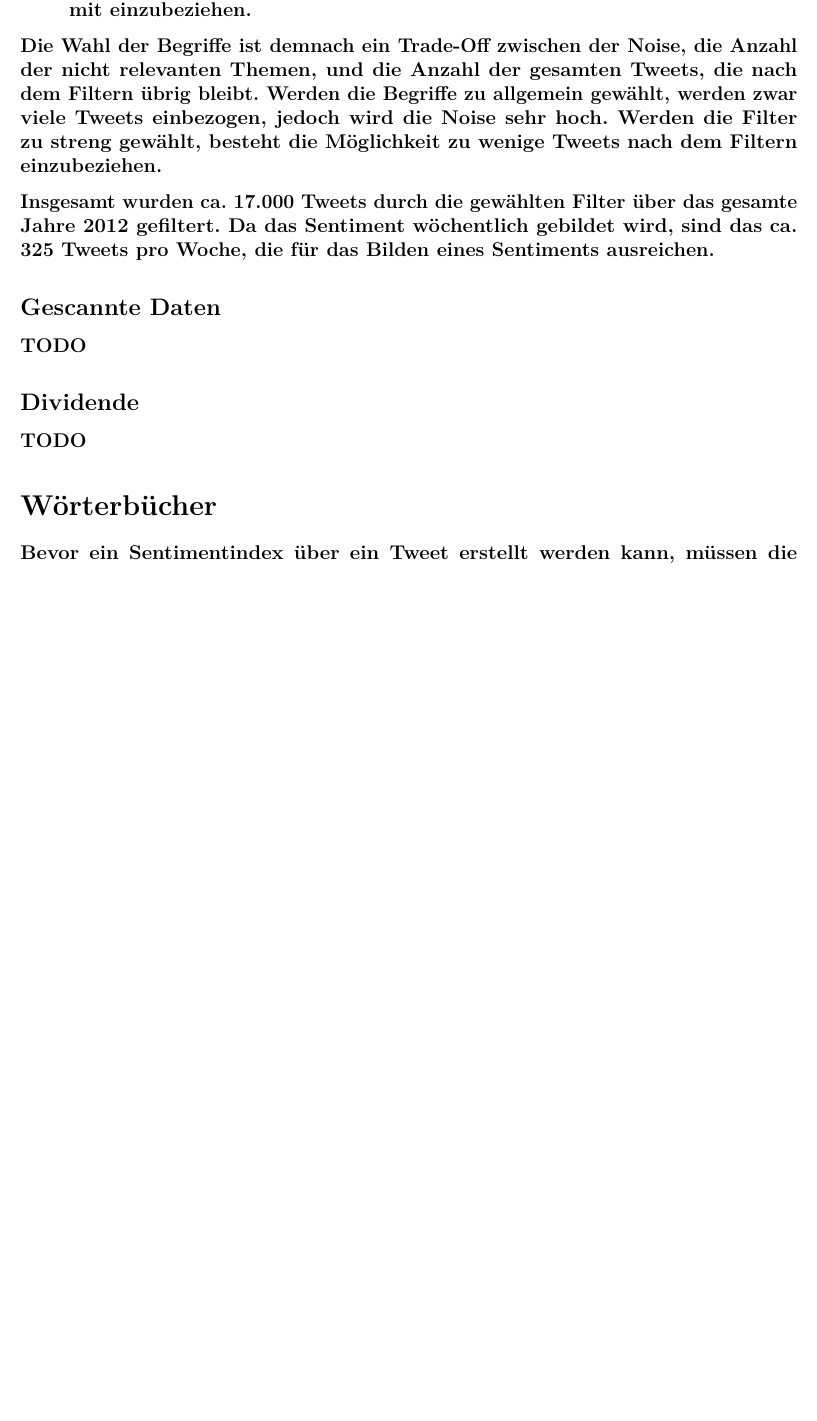
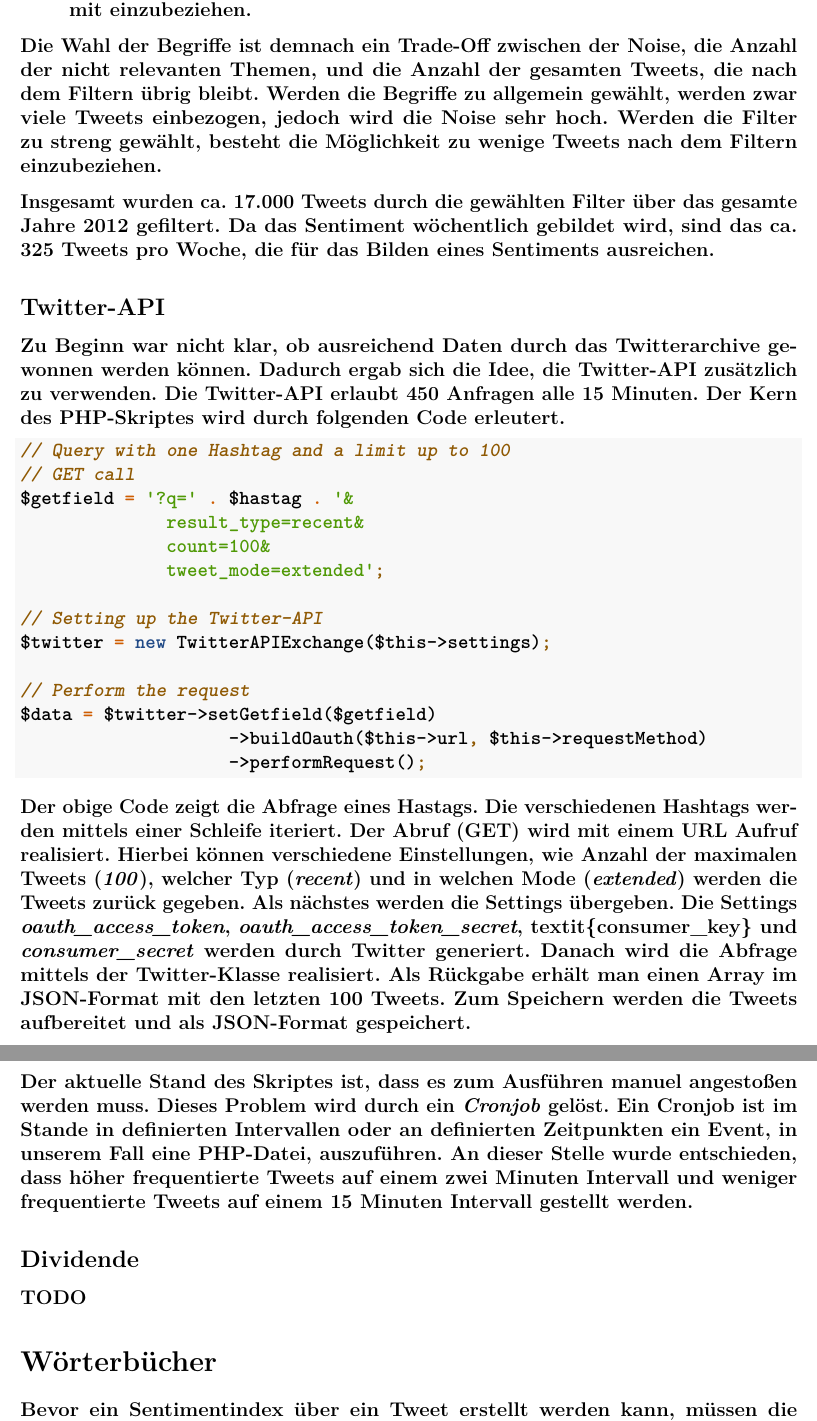
Before and after one commit to comnGuy/Sentimentindex-f-r-systemrelevante-Banken, an R Markdown document (Reporting/sentiment_report.Rmd): part of page 6 of 10 before the commit and two parts of pages 6 and 7 of 11 after it, the two joined at a grey line, cut so that both start at the same text, the shorter picture padded with empty space. Rendered offline with R 4.5, knitr and Pandoc, then LaTeX, with nearby package versions.

Commit message:
Added Twitter-API

````diff
--- a/Reporting/sentiment_report.Rmd
+++ b/Reporting/sentiment_report.Rmd
@@ -138,9 +138,29 @@ Die Wahl der Begriffe ist demnach ein Trade-Off zwischen der Noise, die Anzahl d
 
 Insgesamt wurden ca. 17.000 Tweets durch die gewählten Filter über das gesamte Jahre 2012 gefiltert. Da das Sentiment wöchentlich gebildet wird, sind das ca. 325 Tweets pro Woche, die für das Bilden eines Sentiments ausreichen.
 
-\subsection{Gescannte Daten}
+\subsection{Twitter-API}
 \label{sub:scanned_data}
-TODO
+Zu Beginn war nicht klar, ob ausreichend Daten durch das Twitterarchive gewonnen werden können. Dadurch ergab sich die Idee, die Twitter-API zusätzlich zu verwenden. Die Twitter-API erlaubt 450 Anfragen alle 15 Minuten. Der Kern des PHP-Skriptes wird durch folgenden Code erleutert.
+
+```php
+// Query with one Hashtag and a limit up to 100
+// GET call
+$getfield = '?q=' . $hastag . '&
+              result_type=recent&
+              count=100&
+              tweet_mode=extended';
+
+// Setting up the Twitter-API
+$twitter = new TwitterAPIExchange($this->settings);
+
+// Perform the request
+$data = $twitter->setGetfield($getfield)
+		            ->buildOauth($this->url, $this->requestMethod)
+		            ->performRequest();
+```
+Der obige Code zeigt die Abfrage eines Hastags. Die verschiedenen Hashtags werden mittels einer Schleife iteriert. Der Abruf (GET) wird mit einem URL Aufruf realisiert. Hierbei können verschiedene Einstellungen, wie Anzahl der maximalen Tweets (\textit{100}), welcher Typ (\textit{recent}) und in welchen Mode (\textit{extended}) werden die Tweets zurück gegeben. Als nächstes werden die Settings übergeben. Die Settings \textit{oauth\_access\_token}, \textit{oauth\_access\_token\_secret}, textit{consumer\_key} und \textit{consumer\_secret} werden durch Twitter generiert. Danach wird die Abfrage mittels der Twitter-Klasse realisiert. Als Rückgabe erhält man einen Array im JSON-Format mit den letzten 100 Tweets. Zum Speichern werden die Tweets aufbereitet und als JSON-Format gespeichert.
+
+Der aktuelle Stand des Skriptes ist, dass es zum Ausführen manuel angestoßen werden muss. Dieses Problem wird durch ein \textit{Cronjob} gelöst. Ein Cronjob ist im Stande in definierten Intervallen oder an definierten Zeitpunkten ein Event, in unserem Fall eine PHP-Datei, auszuführen. An dieser Stelle wurde entschieden, dass höher frequentierte Tweets auf einem zwei Minuten Intervall und weniger frequentierte Tweets auf einem 15 Minuten Intervall gestellt werden.
 
 \subsection{Dividende}
 \label{sub:dividende}
````
Also changed, not shown: Reporting/sentiment_report.Rmd (2 more changed lines).
